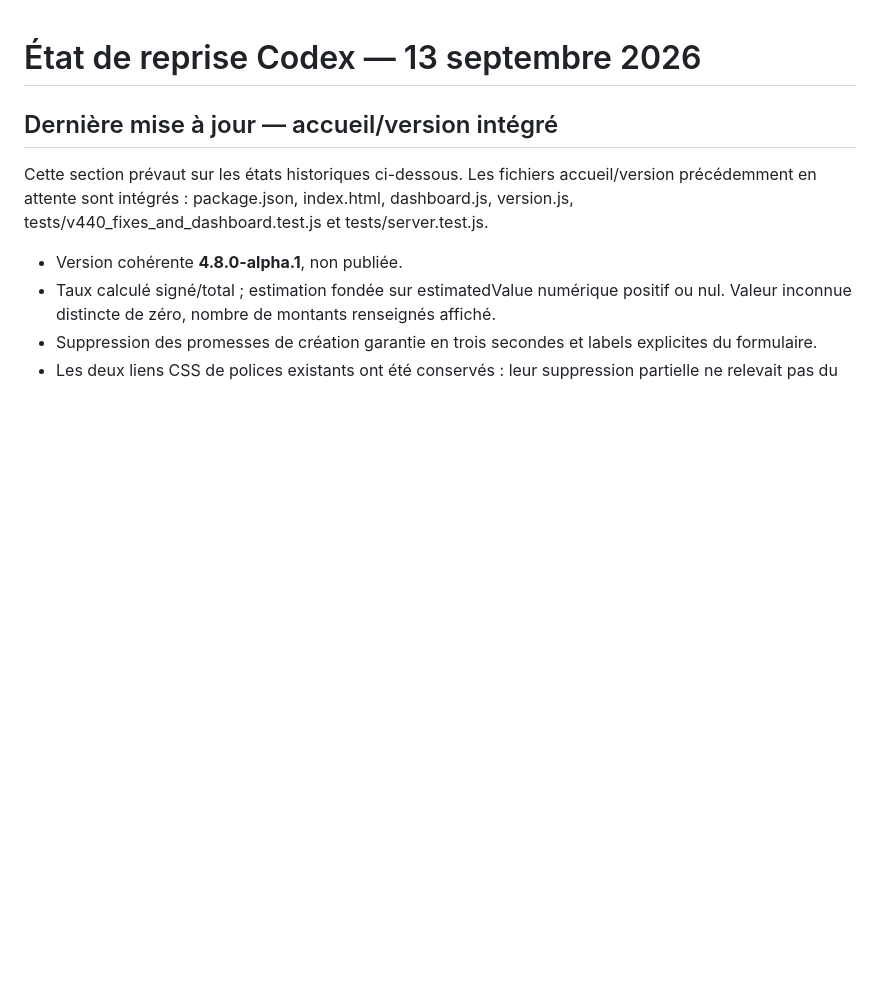
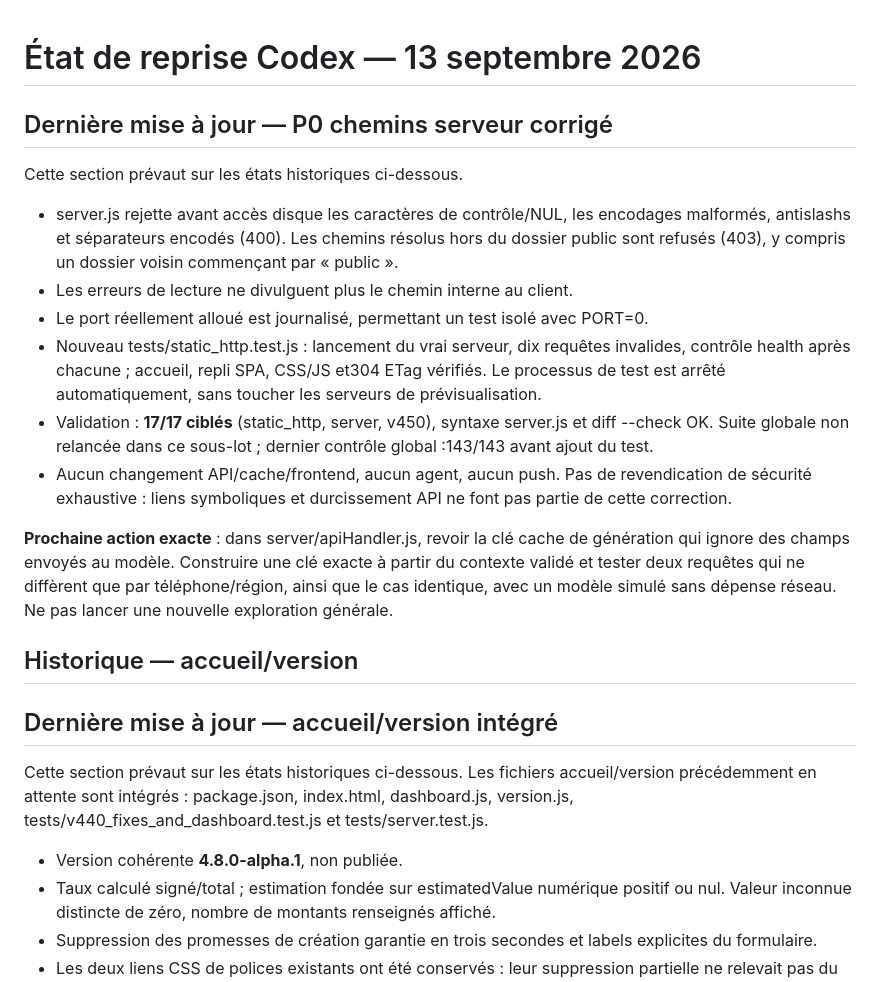
Before and after one commit to kxmXX/artisite-prospector, a Markdown page: docs/codex-execution-state.md, the part around the change. Rendered like a GitHub page; blank space fills up the shorter version.

Commit message:
docs: record static server hardening and next cache task

```diff
--- a/docs/codex-execution-state.md
+++ b/docs/codex-execution-state.md
@@ -1,4 +1,28 @@
 # État de reprise Codex — 13 septembre 2026
+
+## Dernière mise à jour — P0 chemins serveur corrigé
+
+Cette section prévaut sur les états historiques ci-dessous.
+
+- server.js rejette avant accès disque les caractères de contrôle/NUL, les encodages
+  malformés, antislashs et séparateurs encodés (400). Les chemins résolus hors du dossier
+  public sont refusés (403), y compris un dossier voisin commençant par « public ».
+- Les erreurs de lecture ne divulguent plus le chemin interne au client.
+- Le port réellement alloué est journalisé, permettant un test isolé avec PORT=0.
+- Nouveau tests/static_http.test.js : lancement du vrai serveur, dix requêtes invalides,
+  contrôle health après chacune ; accueil, repli SPA, CSS/JS et304 ETag vérifiés.
+  Le processus de test est arrêté automatiquement, sans toucher les serveurs de prévisualisation.
+- Validation : **17/17 ciblés** (static_http, server, v450), syntaxe server.js et diff --check OK.
+  Suite globale non relancée dans ce sous-lot ; dernier contrôle global :143/143 avant ajout du test.
+- Aucun changement API/cache/frontend, aucun agent, aucun push. Pas de revendication
+  de sécurité exhaustive : liens symboliques et durcissement API ne font pas partie de cette correction.
+
+**Prochaine action exacte** : dans server/apiHandler.js, revoir la clé cache de génération
+qui ignore des champs envoyés au modèle. Construire une clé exacte à partir du contexte
+validé et tester deux requêtes qui ne diffèrent que par téléphone/région, ainsi que le cas identique,
+avec un modèle simulé sans dépense réseau. Ne pas lancer une nouvelle exploration générale.
+
+## Historique — accueil/version
 
 ## Dernière mise à jour — accueil/version intégré
 
```
Also changed, not shown: CHANGELOG.md (+2 -0 lines), docs/artist-consolidation-plan.md (+10 -1 lines).
